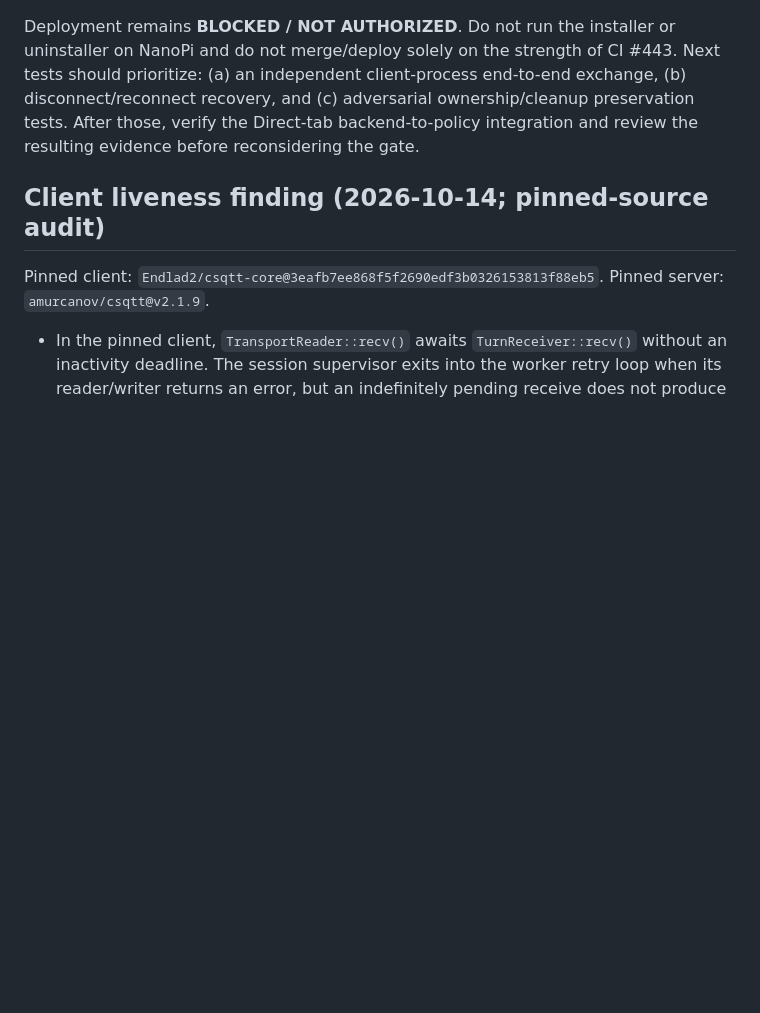
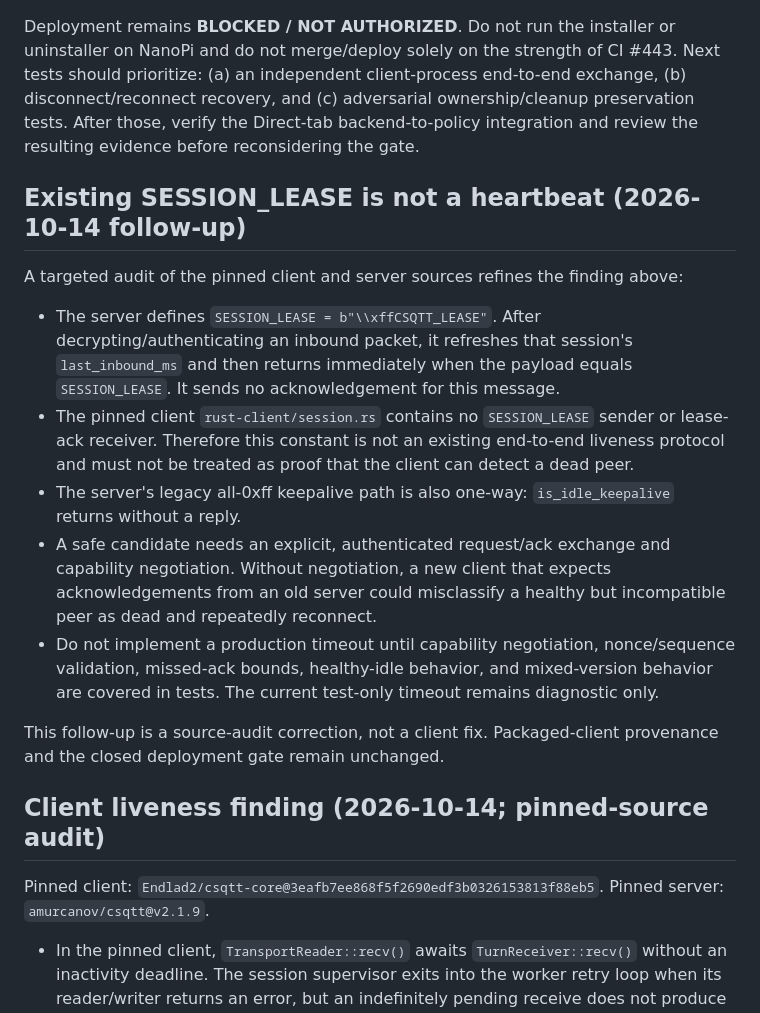
Before and after one commit to Xenofan-git/LaLune-NanoPi-ARM64, a Markdown page: adapt/CSQTT-ISOLATION-GATE.md, the part around the change. Rendered like a GitHub page; blank space fills up the shorter version.

Commit message:
docs: clarify CSQTT lease is not a liveness handshake

```diff
--- a/adapt/CSQTT-ISOLATION-GATE.md
+++ b/adapt/CSQTT-ISOLATION-GATE.md
@@ -103,6 +103,18 @@ This section supersedes the older "Current CI status and next end-to-end gate" c
 Deployment remains **BLOCKED / NOT AUTHORIZED**. Do not run the installer or uninstaller on NanoPi and do not merge/deploy solely on the strength of CI #443. Next tests should prioritize: (a) an independent client-process end-to-end exchange, (b) disconnect/reconnect recovery, and (c) adversarial ownership/cleanup preservation tests. After those, verify the Direct-tab backend-to-policy integration and review the resulting evidence before reconsidering the gate.
 
 
+## Existing SESSION_LEASE is not a heartbeat (2026-10-14 follow-up)
+
+A targeted audit of the pinned client and server sources refines the finding above:
+
+- The server defines `SESSION_LEASE = b"\\xffCSQTT_LEASE"`. After decrypting/authenticating an inbound packet, it refreshes that session's `last_inbound_ms` and then returns immediately when the payload equals `SESSION_LEASE`. It sends no acknowledgement for this message.
+- The pinned client `rust-client/session.rs` contains no `SESSION_LEASE` sender or lease-ack receiver. Therefore this constant is not an existing end-to-end liveness protocol and must not be treated as proof that the client can detect a dead peer.
+- The server's legacy all-0xff keepalive path is also one-way: `is_idle_keepalive` returns without a reply.
+- A safe candidate needs an explicit, authenticated request/ack exchange and capability negotiation. Without negotiation, a new client that expects acknowledgements from an old server could misclassify a healthy but incompatible peer as dead and repeatedly reconnect.
+- Do not implement a production timeout until capability negotiation, nonce/sequence validation, missed-ack bounds, healthy-idle behavior, and mixed-version behavior are covered in tests. The current test-only timeout remains diagnostic only.
+
+This follow-up is a source-audit correction, not a client fix. Packaged-client provenance and the closed deployment gate remain unchanged.
+
 ## Client liveness finding (2026-10-14; pinned-source audit)
 
 Pinned client: `Endlad2/csqtt-core@3eafb7ee868f5f2690edf3b0326153813f88eb5`.
```
